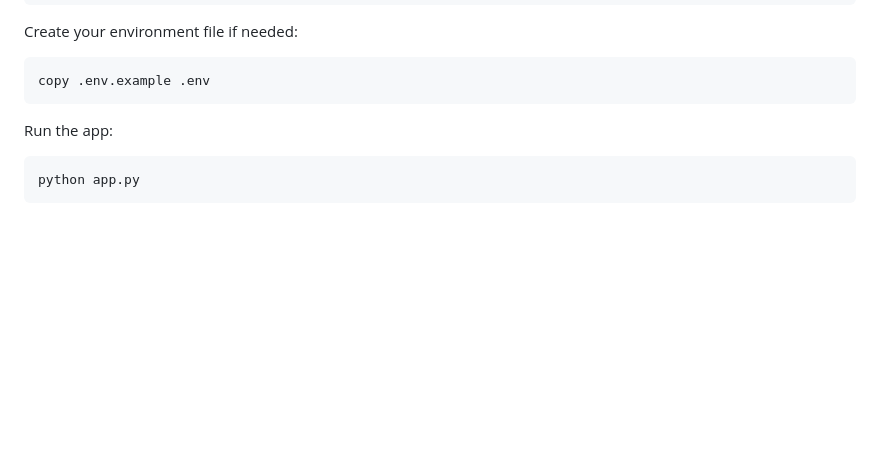
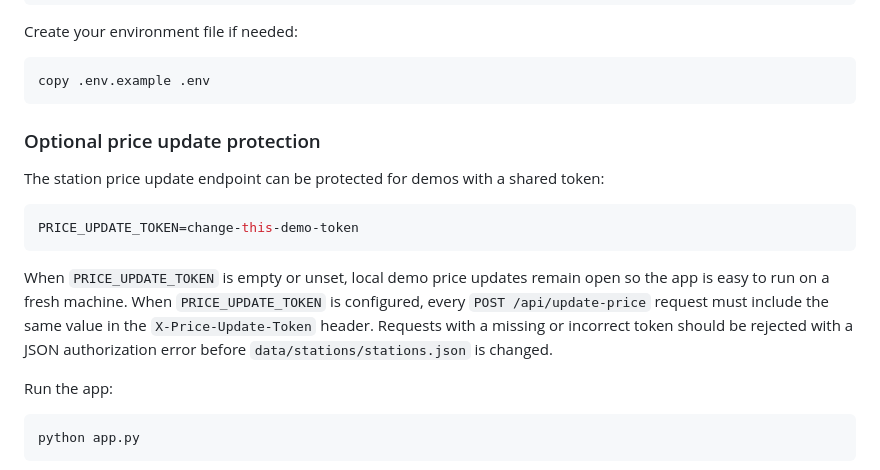
Before and after one commit to drei-cabal/Opti-Gas, a Markdown page: docs/RUNNING_APP.md, the part around the change. Drawn GitHub-style; blank space fills up the shorter version.

Commit message:
docs: describe price update protection

````diff
--- a/docs/RUNNING_APP.md
+++ b/docs/RUNNING_APP.md
@@ -33,6 +33,16 @@ Create your environment file if needed:
 ```powershell
 copy .env.example .env
 ```
+
+### Optional price update protection
+
+The station price update endpoint can be protected for demos with a shared token:
+
+```env
+PRICE_UPDATE_TOKEN=change-this-demo-token
+```
+
+When `PRICE_UPDATE_TOKEN` is empty or unset, local demo price updates remain open so the app is easy to run on a fresh machine. When `PRICE_UPDATE_TOKEN` is configured, every `POST /api/update-price` request must include the same value in the `X-Price-Update-Token` header. Requests with a missing or incorrect token should be rejected with a JSON authorization error before `data/stations/stations.json` is changed.
 
 Run the app:
 
````
Also changed, not shown: docs/kris-2-backend-price-update-hardening-phase.md (added, +242 -0 lines).
